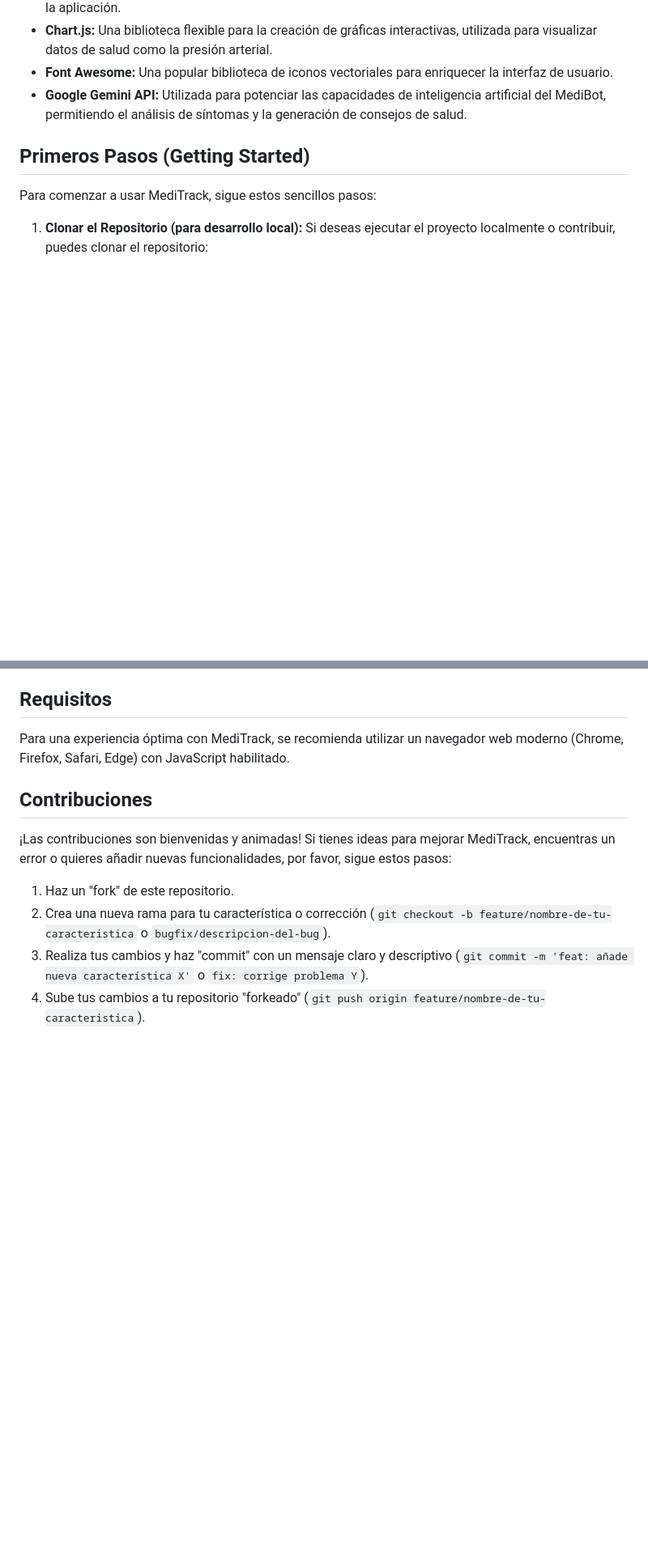
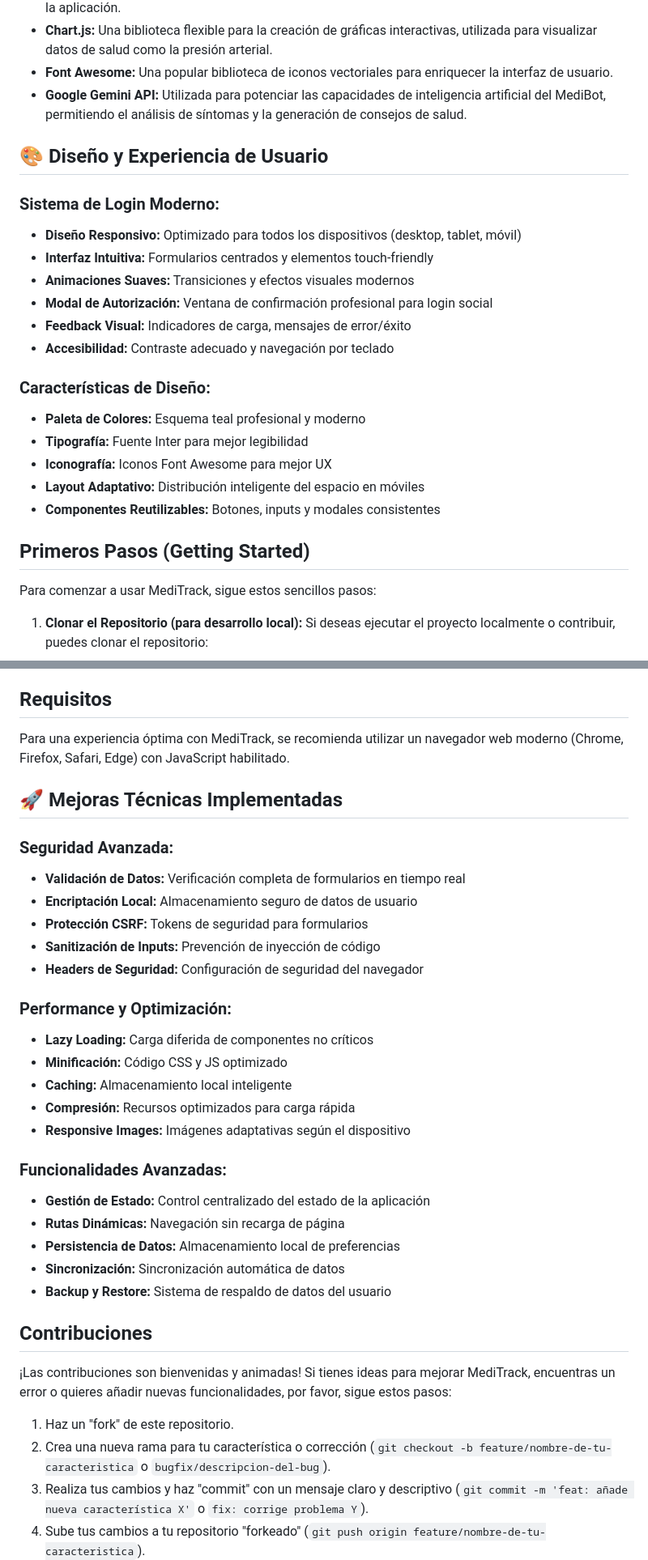
Before and after one commit to RicardoJSequeda/Meditrack.02, a Markdown page: README.md, 2 parts joined by grey strips. Shown at 81% size. GitHub-like rendering; blank space fills up the shorter version.

```diff
--- a/README.md
+++ b/README.md
@@ -56,6 +127,23 @@ Aquí puedes añadir algunas capturas de pantalla para mostrar la interfaz de us
 * **Chart.js:** Una biblioteca flexible para la creación de gráficas interactivas, utilizada para visualizar datos de salud como la presión arterial.
 * **Font Awesome:** Una popular biblioteca de iconos vectoriales para enriquecer la interfaz de usuario.
 * **Google Gemini API:** Utilizada para potenciar las capacidades de inteligencia artificial del MediBot, permitiendo el análisis de síntomas y la generación de consejos de salud.
+
+## 🎨 **Diseño y Experiencia de Usuario**
+
+### **Sistema de Login Moderno:**
+* **Diseño Responsivo:** Optimizado para todos los dispositivos (desktop, tablet, móvil)
+* **Interfaz Intuitiva:** Formularios centrados y elementos touch-friendly
+* **Animaciones Suaves:** Transiciones y efectos visuales modernos
+* **Modal de Autorización:** Ventana de confirmación profesional para login social
+* **Feedback Visual:** Indicadores de carga, mensajes de error/éxito
+* **Accesibilidad:** Contraste adecuado y navegación por teclado
+
+### **Características de Diseño:**
+* **Paleta de Colores:** Esquema teal profesional y moderno
+* **Tipografía:** Fuente Inter para mejor legibilidad
+* **Iconografía:** Iconos Font Awesome para mejor UX
+* **Layout Adaptativo:** Distribución inteligente del espacio en móviles
+* **Componentes Reutilizables:** Botones, inputs y modales consistentes
 
 ## Primeros Pasos (Getting Started)
 
@@ -83,6 +171,29 @@ Para comenzar a usar MediTrack, sigue estos sencillos pasos:
 
 Para una experiencia óptima con MediTrack, se recomienda utilizar un navegador web moderno (Chrome, Firefox, Safari, Edge) con JavaScript habilitado.
 
+## 🚀 **Mejoras Técnicas Implementadas**
+
+### **Seguridad Avanzada:**
+* **Validación de Datos:** Verificación completa de formularios en tiempo real
+* **Encriptación Local:** Almacenamiento seguro de datos de usuario
+* **Protección CSRF:** Tokens de seguridad para formularios
+* **Sanitización de Inputs:** Prevención de inyección de código
+* **Headers de Seguridad:** Configuración de seguridad del navegador
+
+### **Performance y Optimización:**
+* **Lazy Loading:** Carga diferida de componentes no críticos
+* **Minificación:** Código CSS y JS optimizado
+* **Caching:** Almacenamiento local inteligente
+* **Compresión:** Recursos optimizados para carga rápida
+* **Responsive Images:** Imágenes adaptativas según el dispositivo
+
+### **Funcionalidades Avanzadas:**
+* **Gestión de Estado:** Control centralizado del estado de la aplicación
+* **Rutas Dinámicas:** Navegación sin recarga de página
+* **Persistencia de Datos:** Almacenamiento local de preferencias
+* **Sincronización:** Sincronización automática de datos
+* **Backup y Restore:** Sistema de respaldo de datos del usuario
+
 ## Contribuciones
 
 ¡Las contribuciones son bienvenidas y animadas! Si tienes ideas para mejorar MediTrack, encuentras un error o quieres añadir nuevas funcionalidades, por favor, sigue estos pasos:
```
Also changed, not shown: other parts of README.md (+110 -16 lines).
